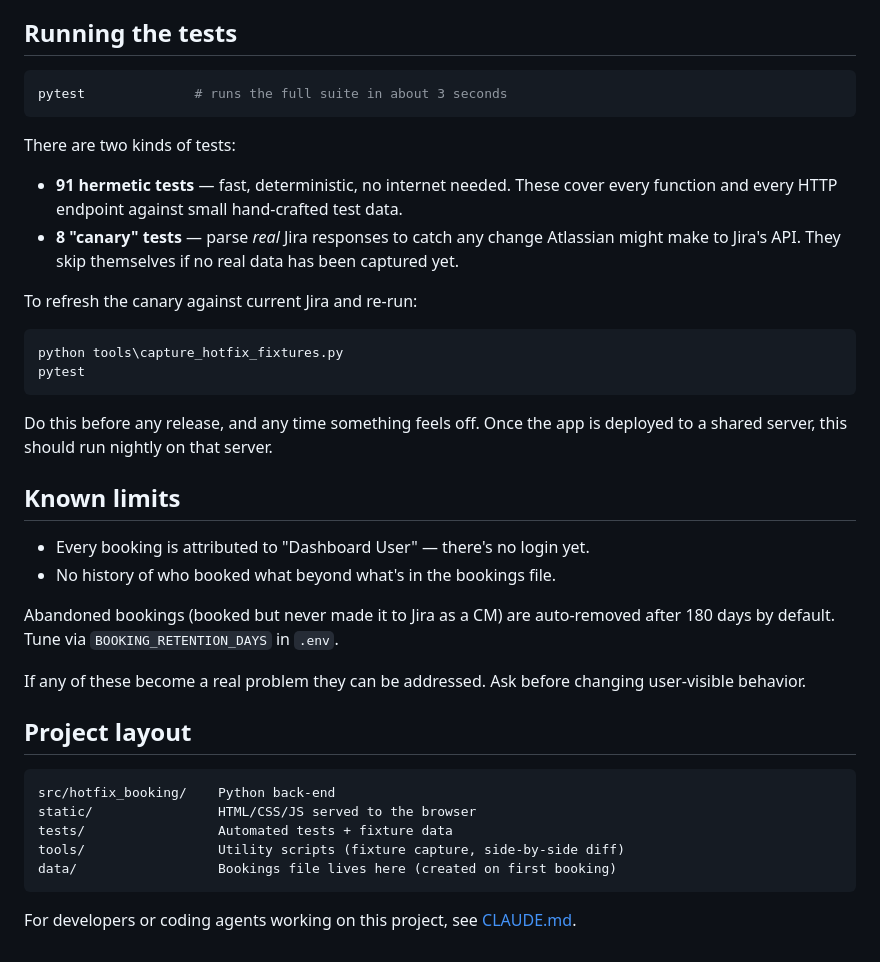
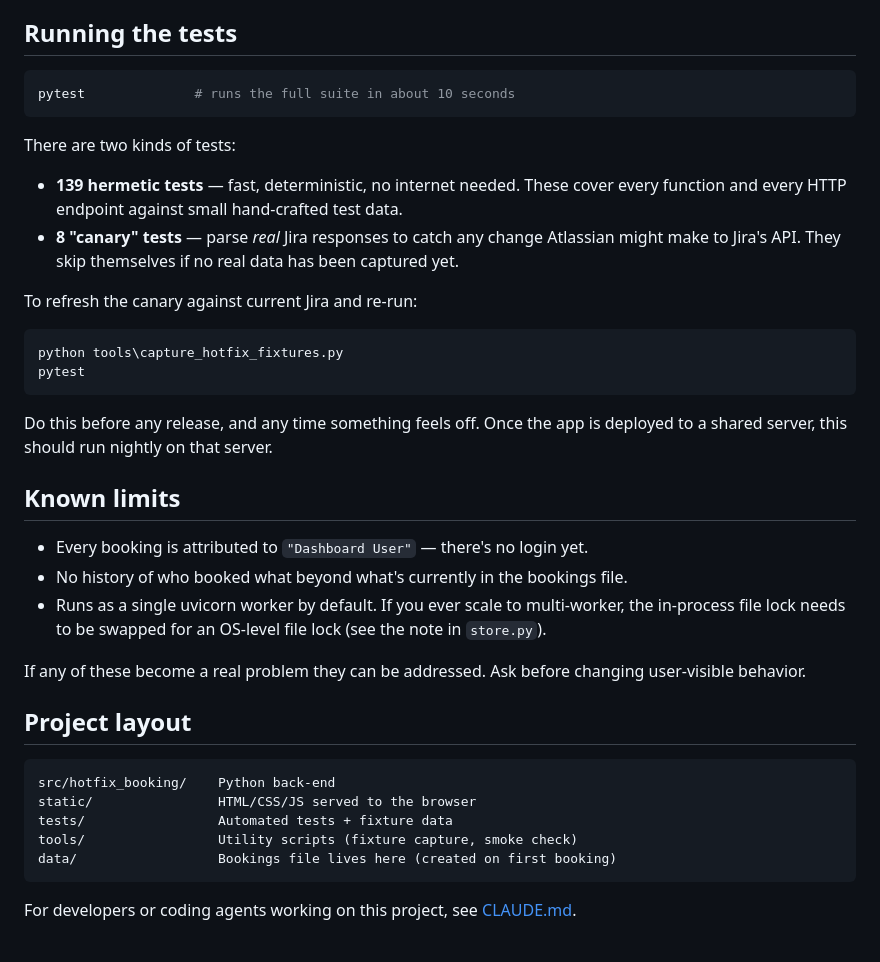
Before and after one commit to Neovest-Inc/hotfix-booking, a Markdown page: README.md, the part around one of its changes. Drawn GitHub-style.

````diff
--- a/README.md
+++ b/README.md
@@ -47,12 +54,12 @@ Open http://localhost:3001/.
 ## Running the tests
 
 ```powershell
-pytest              # runs the full suite in about 3 seconds
+pytest              # runs the full suite in about 10 seconds
 ```
 
 There are two kinds of tests:
 
-- **91 hermetic tests** — fast, deterministic, no internet needed. These cover every function and every HTTP endpoint against small hand-crafted test data.
+- **139 hermetic tests** — fast, deterministic, no internet needed. These cover every function and every HTTP endpoint against small hand-crafted test data.
 - **8 "canary" tests** — parse *real* Jira responses to catch any change Atlassian might make to Jira's API. They skip themselves if no real data has been captured yet.
 
 To refresh the canary against current Jira and re-run:
@@ -66,11 +73,9 @@ Do this before any release, and any time something feels off. Once the app is de
 
 ## Known limits
 
-- Every booking is attributed to "Dashboard User" — there's no login yet.
-- No history of who booked what beyond what's in the bookings file.
-
-Abandoned bookings (booked but never made it to Jira as a CM) are auto-removed
-after 180 days by default. Tune via `BOOKING_RETENTION_DAYS` in `.env`.
+- Every booking is attributed to `"Dashboard User"` — there's no login yet.
+- No history of who booked what beyond what's currently in the bookings file.
+- Runs as a single uvicorn worker by default. If you ever scale to multi-worker, the in-process file lock needs to be swapped for an OS-level file lock (see the note in `store.py`).
 
 If any of these become a real problem they can be addressed. Ask before changing user-visible behavior.
 
@@ -80,7 +85,7 @@ If any of these become a real problem they can be addressed. Ask before changing
 src/hotfix_booking/    Python back-end
 static/                HTML/CSS/JS served to the browser
 tests/                 Automated tests + fixture data
-tools/                 Utility scripts (fixture capture, side-by-side diff)
+tools/                 Utility scripts (fixture capture, smoke check)
 data/                  Bookings file lives here (created on first booking)
 ```
 
````
Also changed, not shown: other parts of README.md (+12 -5 lines), CLAUDE.md (+17 -9 lines).
